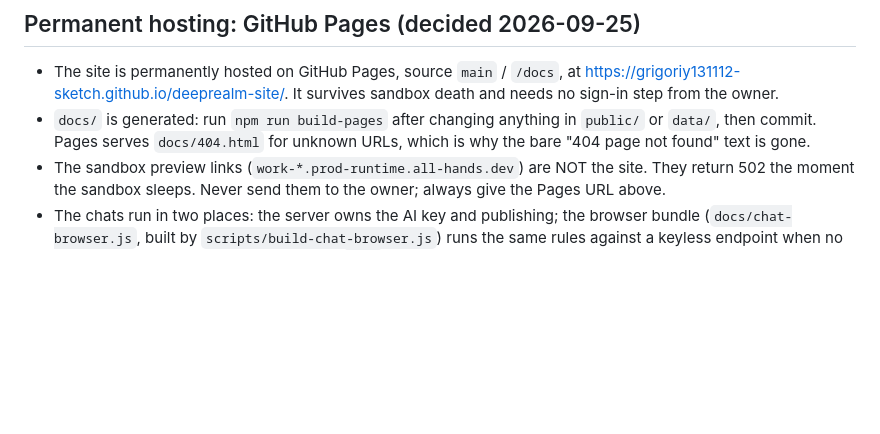
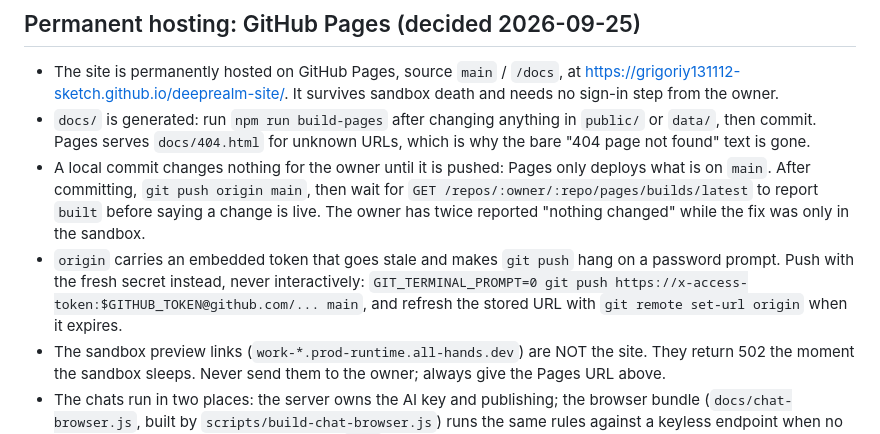
Before and after one commit to grigoriy131112-sketch/deeprealm-site, a Markdown page: AGENTS.md, the part around the change. Drawn GitHub-style; blank space fills up the shorter version.

Commit message:
Note the push step in the Pages deploy notes
A commit alone does not reach the owner; the site only updates once main
is pushed and the Pages build reports built. Record that and the stale
embedded token that makes an interactive push hang.

Co-authored-by: openhands <openhands@all-hands.dev>

```diff
--- a/AGENTS.md
+++ b/AGENTS.md
@@ -365,6 +365,15 @@ permission is missing. Probe that way before starting any long operation.
 - `docs/` is generated: run `npm run build-pages` after changing anything in
   `public/` or `data/`, then commit. Pages serves `docs/404.html` for unknown
   URLs, which is why the bare "404 page not found" text is gone.
+- A local commit changes nothing for the owner until it is pushed: Pages only
+  deploys what is on `main`. After committing, `git push origin main`, then wait
+  for `GET /repos/:owner/:repo/pages/builds/latest` to report `built` before
+  saying a change is live. The owner has twice reported "nothing changed" while
+  the fix was only in the sandbox.
+- `origin` carries an embedded token that goes stale and makes `git push` hang on
+  a password prompt. Push with the fresh secret instead, never interactively:
+  `GIT_TERMINAL_PROMPT=0 git push https://x-access-token:$GITHUB_TOKEN@github.com/... main`,
+  and refresh the stored URL with `git remote set-url origin` when it expires.
 - The sandbox preview links (`work-*.prod-runtime.all-hands.dev`) are NOT the
   site. They return 502 the moment the sandbox sleeps. Never send them to the
   owner; always give the Pages URL above.
```
